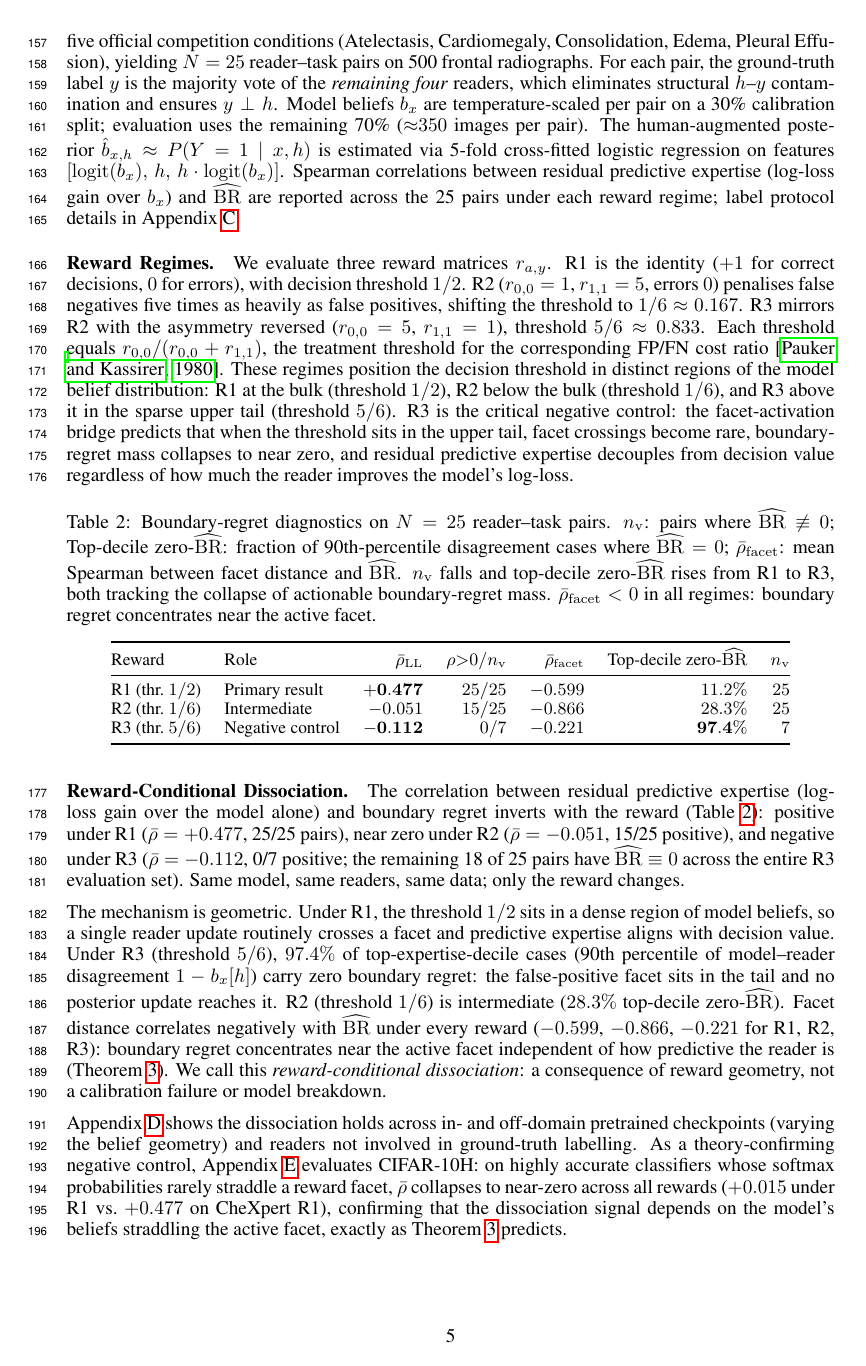
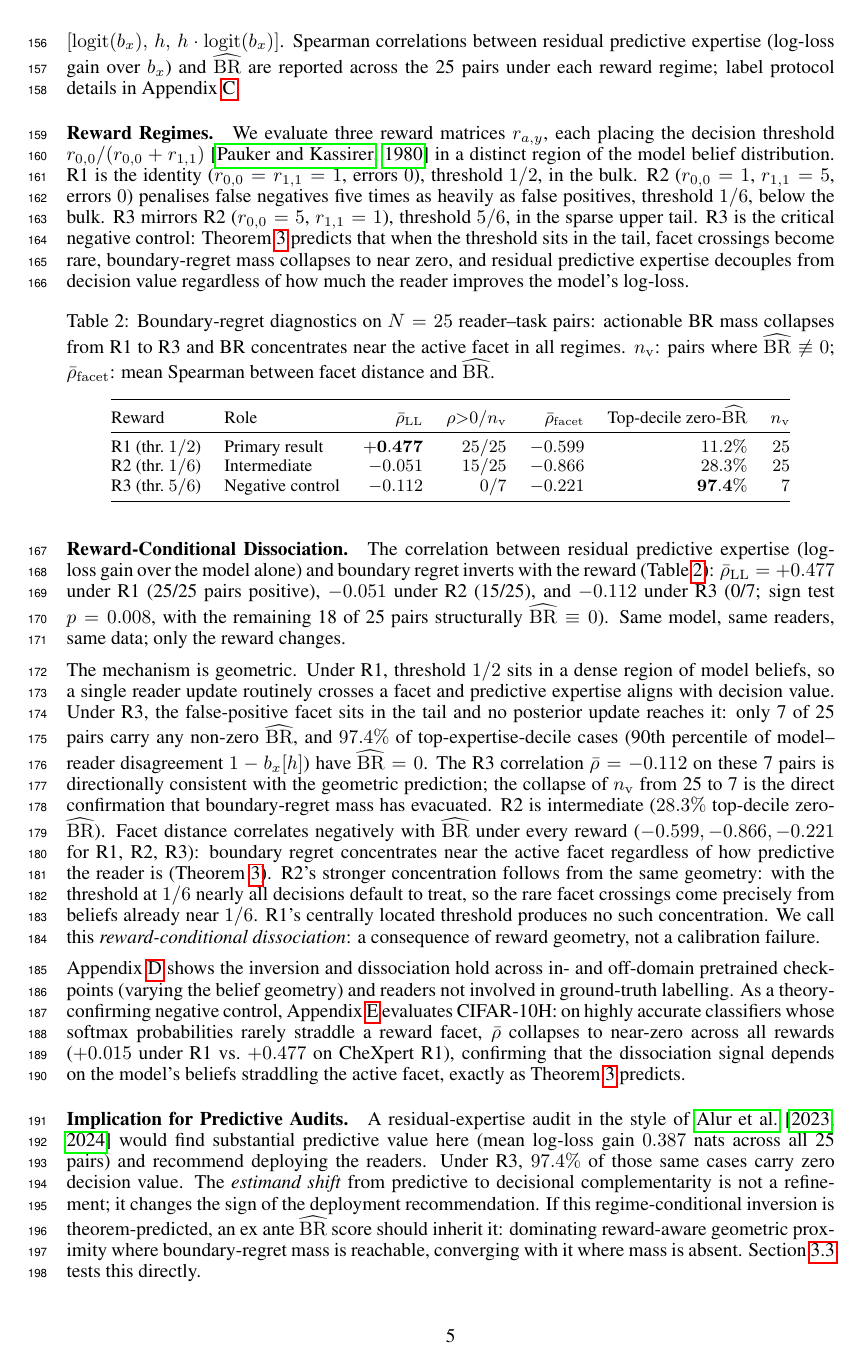
Before and after one commit to nidhishs/all-substitution-is-local, a LaTeX paper (paper/main.tex, which reads paper/chapters/experiments.tex): page 5 of 14. Compiled offline with pdfLaTeX.

Commit message:
feat: tighten abstract + exp2

```diff
--- a/paper/chapters/experiments.tex
+++ b/paper/chapters/experiments.tex
@@ -75,22 +69,17 @@ The human-augmented posterior $\bpost_{x,h} \approx P(Y=1 \mid x, h)$ is estimat
 Spearman correlations between residual predictive expertise (log-loss gain over $b_x$) and $\BRhat$ are reported across the 25 pairs under each reward regime; label protocol details in Appendix~\ref{app:exp2-protocol}.
 
 \paragraph{Reward Regimes.}
-We evaluate three reward matrices $r_{a,y}$.
-R1 is the identity ($+1$ for correct decisions, $0$ for errors), with decision threshold $1/2$.
-R2 ($r_{0,0}=1$, $r_{1,1}=5$, errors $0$) penalises false negatives five times as heavily as false positives, shifting the threshold to $1/6\approx 0.167$.
-R3 mirrors R2 with the asymmetry reversed ($r_{0,0}=5$, $r_{1,1}=1$), threshold $5/6\approx 0.833$.
-Each threshold equals $r_{0,0}/(r_{0,0}+r_{1,1})$, the treatment threshold for the corresponding FP/FN cost ratio~\citep{PaukerKassirer1980}.
-These regimes position the decision threshold in distinct regions of the model belief distribution: R1 at the bulk (threshold $1/2$), R2 below the bulk (threshold $1/6$), and R3 above it in the sparse upper tail (threshold $5/6$).
-R3 is the critical negative control: the facet-activation bridge predicts that when the threshold sits in the upper tail, facet crossings become rare, boundary-regret mass collapses to near zero, and residual predictive expertise decouples from decision value regardless of how much the reader improves the model's log-loss.
+We evaluate three reward matrices $r_{a,y}$, each placing the decision threshold $r_{0,0}/(r_{0,0}+r_{1,1})$~\citep{PaukerKassirer1980} in a distinct region of the model belief distribution.
+R1 is the identity ($r_{0,0}=r_{1,1}=1$, errors $0$), threshold $1/2$, in the bulk.
+R2 ($r_{0,0}=1$, $r_{1,1}=5$, errors $0$) penalises false negatives five times as heavily as false positives, threshold $1/6$, below the bulk.
+R3 mirrors R2 ($r_{0,0}=5$, $r_{1,1}=1$), threshold $5/6$, in the sparse upper tail.
+R3 is the critical negative control: Theorem~\ref{thm:facet-bridge} predicts that when the threshold sits in the tail, facet crossings become rare, boundary-regret mass collapses to near zero, and residual predictive expertise decouples from decision value regardless of how much the reader improves the model's log-loss.
 
 \begin{table}[htbp]
 \centering
-\caption{Boundary-regret diagnostics on $N=25$ reader--task pairs.
-  $n_{\mathrm{v}}$: pairs where $\BRhat\not\equiv 0$;
-  Top-decile zero-$\BRhat$: fraction of 90th-percentile disagreement cases where $\BRhat=0$;
-  $\bar\rho_{\mathrm{facet}}$: mean Spearman between facet distance and $\BRhat$.
-  $n_{\mathrm{v}}$ falls and top-decile zero-$\BRhat$ rises from R1 to R3, both tracking the collapse of actionable boundary-regret mass.
-  $\bar\rho_{\mathrm{facet}}<0$ in all regimes: boundary regret concentrates near the active facet.}
+\caption{Boundary-regret diagnostics on $N=25$ reader--task pairs: actionable BR mass collapses from R1 to R3 and BR concentrates near the active facet in all regimes.
+  $n_{\mathrm{v}}$: pairs where $\BRhat\not\equiv 0$; $\bar\rho_{\mathrm{facet}}$: mean Spearman between facet distance and $\BRhat$.
+}
 \label{tab:exp2}
 \small
 \begin{tabular}{@{}llrrrrr@{}}
@@ -99,30 +88,32 @@ Reward & Role & $\bar\rho_{\mathrm{LL}}$ & $\rho{>}0/n_{\mathrm{v}}$ & $\bar\rho
 \midrule
 R1 (thr.\ $1/2$) & Primary result    & $\mathbf{+0.477}$ & $25/25$ & $-0.599$ & $11.2\%$          & $25$ \\
 R2 (thr.\ $1/6$) & Intermediate      & $-0.051$          & $15/25$ & $-0.866$ & $28.3\%$          & $25$ \\
-R3 (thr.\ $5/6$) & Negative control  & $\mathbf{-0.112}$ & $0/7$   & $-0.221$ & $\mathbf{97.4\%}$ & $7$  \\
+R3 (thr.\ $5/6$) & Negative control  & $-0.112$          & $0/7$   & $-0.221$ & $\mathbf{97.4\%}$ & $7$  \\
 \bottomrule
 \end{tabular}
 \end{table}
 
 \paragraph{Reward-Conditional Dissociation.}
-The correlation between residual predictive expertise (log-loss gain over the model alone) and boundary regret inverts with the reward (Table~\ref{tab:exp2}): positive under R1 ($\bar\rho=+0.477$, 25/25 pairs), near zero under R2 ($\bar\rho=-0.051$, 15/25 positive), and negative under R3 ($\bar\rho=-0.112$, 0/7 positive; the remaining 18 of 25 pairs have $\BRhat\equiv 0$ across the entire R3 evaluation set).
+The correlation between residual predictive expertise (log-loss gain over the model alone) and boundary regret inverts with the reward (Table~\ref{tab:exp2}): $\bar\rho_{\mathrm{LL}}=+0.477$ under R1 (25/25 pairs positive), $-0.051$ under R2 (15/25), and $-0.112$ under R3 (0/7; sign test $p=0.008$, with the remaining 18 of 25 pairs structurally $\BRhat\equiv 0$).
 Same model, same readers, same data; only the reward changes.
 
 The mechanism is geometric.
-Under R1, the threshold $1/2$ sits in a dense region of model beliefs, so a single reader update routinely crosses a facet and predictive expertise aligns with decision value.
-Under R3 (threshold $5/6$), $97.4\%$ of top-expertise-decile cases (90th percentile of model--reader disagreement $1-b_x[h]$) carry zero boundary regret: the false-positive facet sits in the tail and no posterior update reaches it.
-R2 (threshold $1/6$) is intermediate ($28.3\%$ top-decile zero-$\BRhat$).
-Facet distance correlates negatively with $\BRhat$ under every reward ($-0.599$, $-0.866$, $-0.221$ for R1, R2, R3): boundary regret concentrates near the active facet independent of how predictive the reader is (Theorem~\ref{thm:facet-bridge}).
-We call this \emph{reward-conditional dissociation}: a consequence of reward geometry, not a calibration failure or model breakdown.
+Under R1, threshold $1/2$ sits in a dense region of model beliefs, so a single reader update routinely crosses a facet and predictive expertise aligns with decision value.
+Under R3, the false-positive facet sits in the tail and no posterior update reaches it: only 7 of 25 pairs carry any non-zero $\BRhat$, and $97.4\%$ of top-expertise-decile cases (90th percentile of model--reader disagreement $1-b_x[h]$) have $\BRhat=0$.
+The R3 correlation $\bar\rho=-0.112$ on these 7 pairs is directionally consistent with the geometric prediction; the collapse of $n_\mathrm{v}$ from 25 to 7 is the direct confirmation that boundary-regret mass has evacuated.
+R2 is intermediate ($28.3\%$ top-decile zero-$\BRhat$).
+Facet distance correlates negatively with $\BRhat$ under every reward ($-0.599, -0.866, -0.221$ for R1, R2, R3): boundary regret concentrates near the active facet regardless of how predictive the reader is (Theorem~\ref{thm:facet-bridge}).
+R2's stronger concentration follows from the same geometry: with the threshold at $1/6$ nearly all decisions default to treat, so the rare facet crossings come precisely from beliefs already near $1/6$. R1's centrally located threshold produces no such concentration.
+We call this \emph{reward-conditional dissociation}: a consequence of reward geometry, not a calibration failure.
 
-Appendix~\ref{app:exp2-robustness} shows the dissociation holds across in- and off-domain pretrained checkpoints (varying the belief geometry) and readers not involved in ground-truth labelling.
+Appendix~\ref{app:exp2-robustness} shows the inversion and dissociation hold across in- and off-domain pretrained checkpoints (varying the belief geometry) and readers not involved in ground-truth labelling.
 As a theory-confirming negative control, Appendix~\ref{app:exp2-cifar10h} evaluates CIFAR-10H: on highly accurate classifiers whose softmax probabilities rarely straddle a reward facet, $\bar\rho$ collapses to near-zero across all rewards ($+0.015$ under R1 vs.\ $+0.477$ on CheXpert R1), confirming that the dissociation signal depends on the model's beliefs straddling the active facet, exactly as Theorem~\ref{thm:facet-bridge} predicts.
 
 \paragraph{Implication for Predictive Audits.}
 A residual-expertise audit in the style of \citet{AlurEtAl2023,AlurRaghavanShah2024} would find substantial predictive value here (mean log-loss gain $0.387$ nats across all 25 pairs) and recommend deploying the readers.
 Under R3, $97.4\%$ of those same cases carry zero decision value.
 The \emph{estimand shift} from predictive to decisional complementarity is not a refinement; it changes the sign of the deployment recommendation.
-If this regime-conditional inversion is theorem-predicted, an ex ante $\BRhat$ score should inherit it: dominating reward-aware geometric proximity where boundary-regret mass is reachable, converging where it is not.
+If this regime-conditional inversion is theorem-predicted, an ex ante $\BRhat$ score should inherit it: dominating reward-aware geometric proximity where boundary-regret mass is reachable, converging with it where mass is absent.
 Section~\ref{sec:exp3} tests this directly.
 
 % ==============================================================
```
Also changed, not shown: paper/main.tex (+7 -7 lines), paper/chapters/experiments.tex (32 more changed lines).
